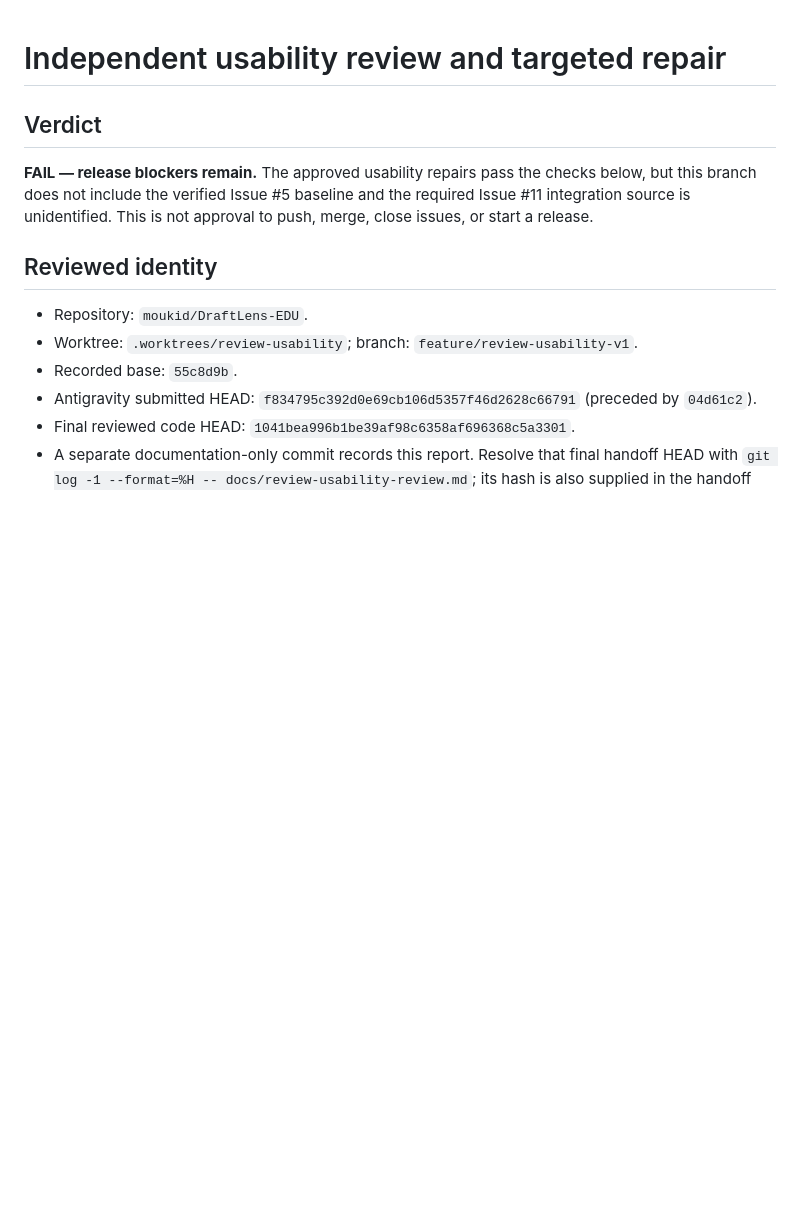
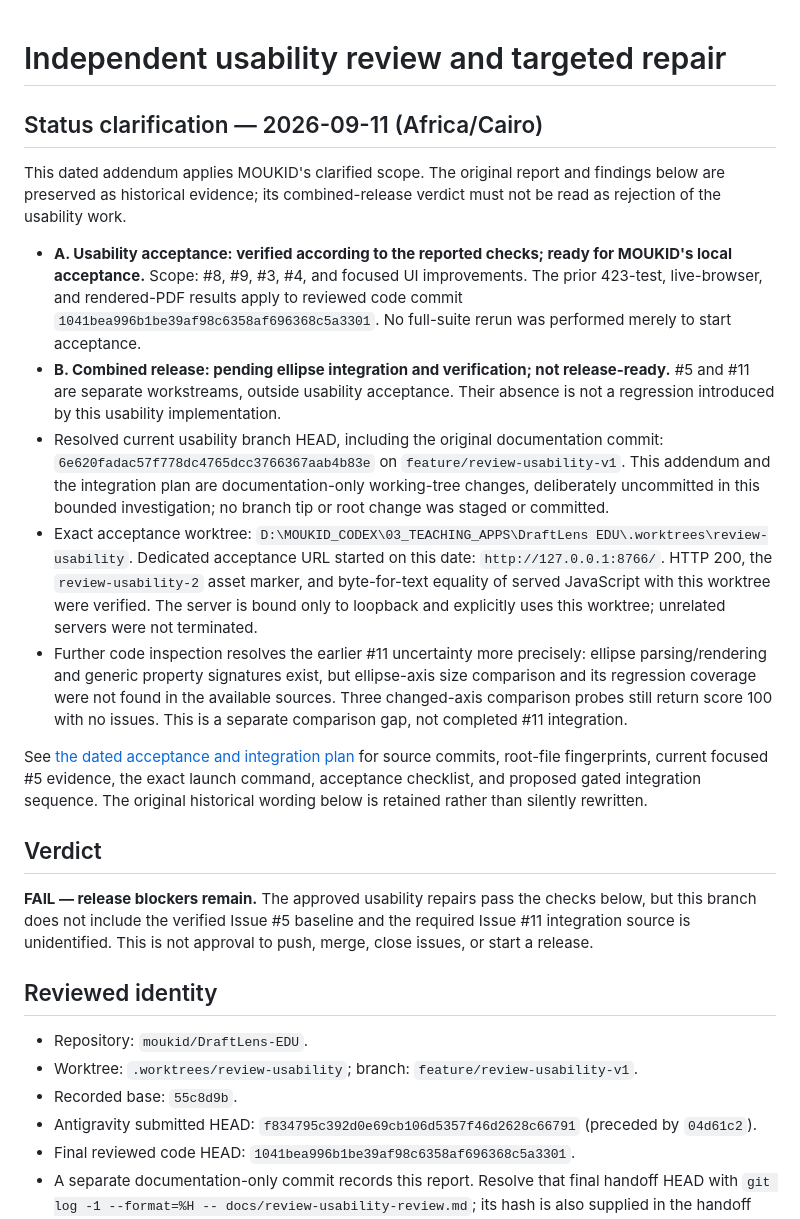
Before and after one commit to moukid/DraftLens-EDU, a Markdown page: docs/review-usability-review.md, the part around the change. Drawn GitHub-style; blank space fills up the shorter version.

Commit message:
docs(review): preserve local usability review addendum and integration plan

```diff
--- a/docs/review-usability-review.md
+++ b/docs/review-usability-review.md
@@ -1,4 +1,16 @@
 # Independent usability review and targeted repair
+
+## Status clarification — 2026-09-11 (Africa/Cairo)
+
+This dated addendum applies MOUKID's clarified scope. The original report and findings below are preserved as historical evidence; its combined-release verdict must not be read as rejection of the usability work.
+
+- **A. Usability acceptance: verified according to the reported checks; ready for MOUKID's local acceptance.** Scope: #8, #9, #3, #4, and focused UI improvements. The prior 423-test, live-browser, and rendered-PDF results apply to reviewed code commit `1041bea996b1be39af98c6358af696368c5a3301`. No full-suite rerun was performed merely to start acceptance.
+- **B. Combined release: pending ellipse integration and verification; not release-ready.** #5 and #11 are separate workstreams, outside usability acceptance. Their absence is not a regression introduced by this usability implementation.
+- Resolved current usability branch HEAD, including the original documentation commit: `6e620fadac57f778dc4765dcc3766367aab4b83e` on `feature/review-usability-v1`. This addendum and the integration plan are documentation-only working-tree changes, deliberately uncommitted in this bounded investigation; no branch tip or root change was staged or committed.
+- Exact acceptance worktree: `D:\MOUKID_CODEX\03_TEACHING_APPS\DraftLens EDU\.worktrees\review-usability`. Dedicated acceptance URL started on this date: `http://127.0.0.1:8766/`. HTTP 200, the `review-usability-2` asset marker, and byte-for-text equality of served JavaScript with this worktree were verified. The server is bound only to loopback and explicitly uses this worktree; unrelated servers were not terminated.
+- Further code inspection resolves the earlier #11 uncertainty more precisely: ellipse parsing/rendering and generic property signatures exist, but ellipse-axis size comparison and its regression coverage were not found in the available sources. Three changed-axis comparison probes still return score 100 with no issues. This is a separate comparison gap, not completed #11 integration.
+
+See [the dated acceptance and integration plan](review-usability-integration-plan.md) for source commits, root-file fingerprints, current focused #5 evidence, the exact launch command, acceptance checklist, and proposed gated integration sequence. The original historical wording below is retained rather than silently rewritten.
 
 ## Verdict
 
```
Also changed, not shown: docs/review-usability-integration-plan.md (added, +148 -0 lines).
